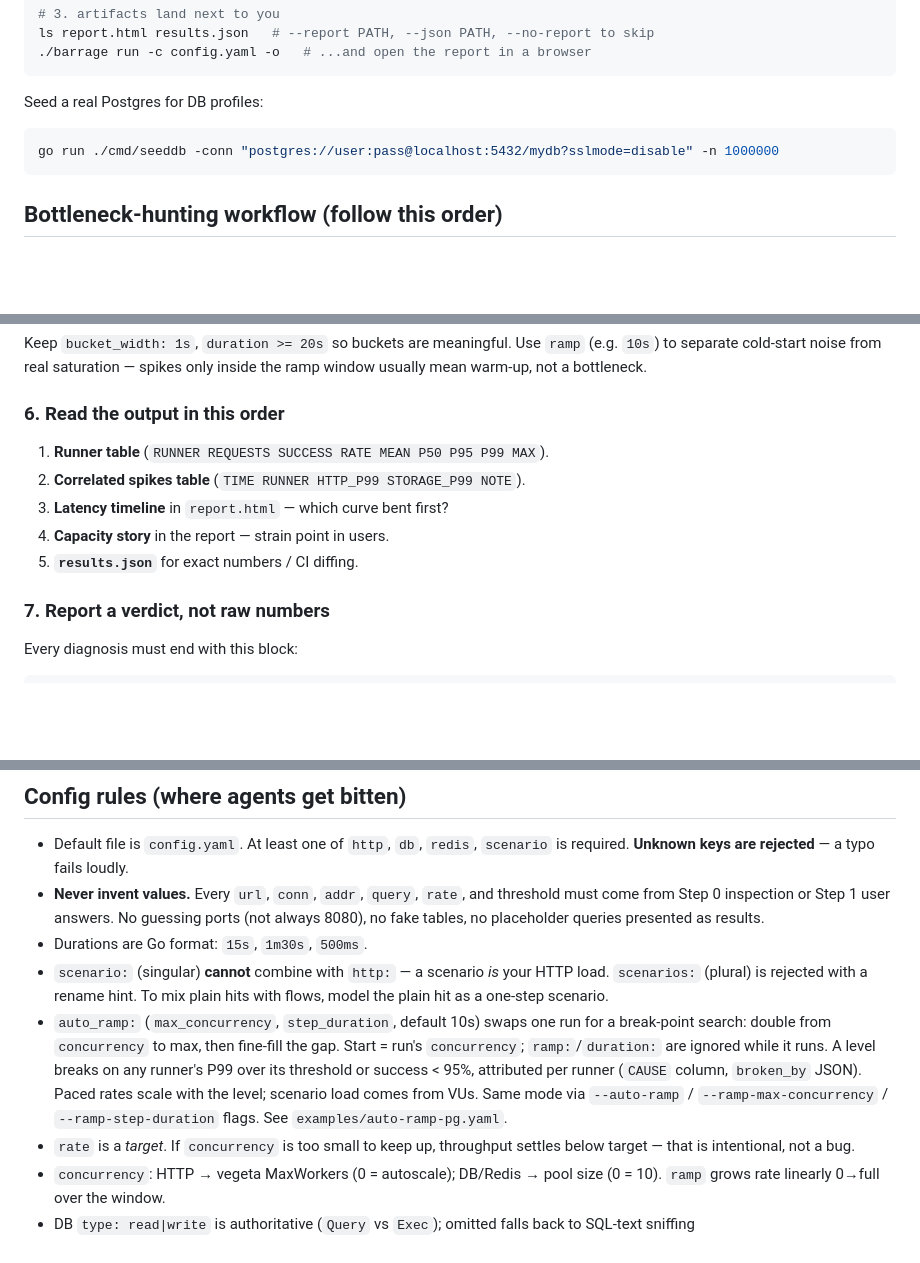
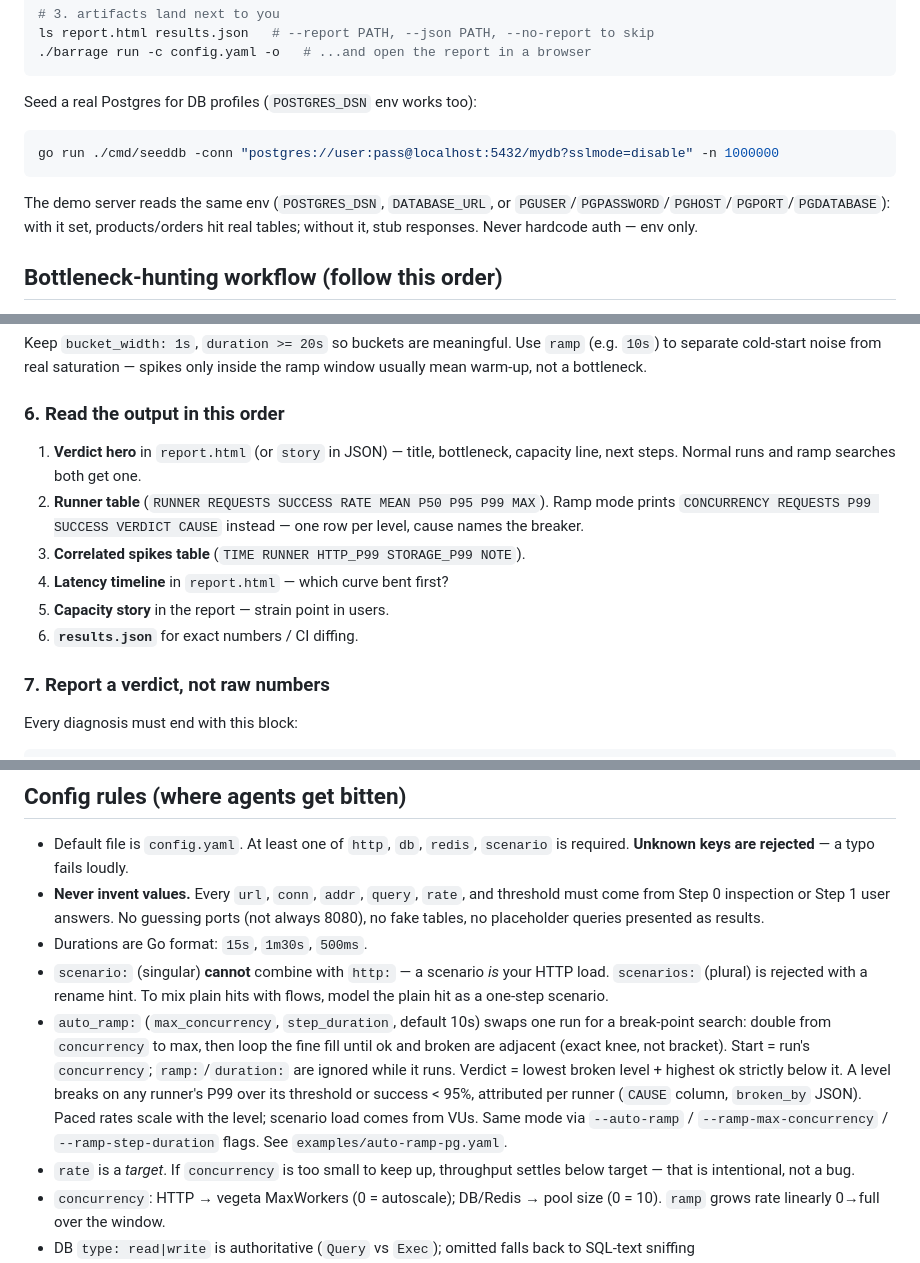
Before and after one commit to codetesla51/barrage, a Markdown page: SKILL.md, 3 parts joined by grey strips. GitHub-like rendering; blank space fills up the shorter version.

Commit message:
docs(skill): sync SKILL.md with v0.5.5 reality
Version pin, demo env auth, verdict-first output order, ramp loop semantics, story code-map row, validation errors, UI-free data contract.

````diff
--- a/SKILL.md
+++ b/SKILL.md
@@ -50,11 +50,16 @@ ls report.html results.json   # --report PATH, --json PATH, --no-report to skip
 ./barrage run -c config.yaml -o   # ...and open the report in a browser
 ```
 
-Seed a real Postgres for DB profiles:
+Seed a real Postgres for DB profiles (`POSTGRES_DSN` env works too):
 
 ```sh
 go run ./cmd/seeddb -conn "postgres://user:pass@localhost:5432/mydb?sslmode=disable" -n 1000000
 ```
+
+The demo server reads the same env (`POSTGRES_DSN`, `DATABASE_URL`, or
+`PGUSER`/`PGPASSWORD`/`PGHOST`/`PGPORT`/`PGDATABASE`): with it set,
+products/orders hit real tables; without it, stub responses. Never hardcode
+auth — env only.
 
 ## Bottleneck-hunting workflow (follow this order)
 
@@ -154,11 +159,15 @@ not a bottleneck.
 
 ### 6. Read the output in this order
 
-1. **Runner table** (`RUNNER REQUESTS SUCCESS RATE MEAN P50 P95 P99 MAX`).
-2. **Correlated spikes table** (`TIME RUNNER HTTP_P99 STORAGE_P99 NOTE`).
-3. **Latency timeline** in `report.html` — which curve bent first?
-4. **Capacity story** in the report — strain point in users.
-5. **`results.json`** for exact numbers / CI diffing.
+1. **Verdict hero** in `report.html` (or `story` in JSON) — title, bottleneck,
+   capacity line, next steps. Normal runs and ramp searches both get one.
+2. **Runner table** (`RUNNER REQUESTS SUCCESS RATE MEAN P50 P95 P99 MAX`).
+   Ramp mode prints `CONCURRENCY REQUESTS P99 SUCCESS VERDICT CAUSE` instead —
+   one row per level, cause names the breaker.
+3. **Correlated spikes table** (`TIME RUNNER HTTP_P99 STORAGE_P99 NOTE`).
+4. **Latency timeline** in `report.html` — which curve bent first?
+5. **Capacity story** in the report — strain point in users.
+6. **`results.json`** for exact numbers / CI diffing.
 
 ### 7. Report a verdict, not raw numbers
 
@@ -242,12 +251,14 @@ barrage run --http-threshold 150ms --db-threshold 250ms --redis-threshold 80ms
   HTTP load. `scenarios:` (plural) is rejected with a rename hint. To mix
   plain hits with flows, model the plain hit as a one-step scenario.
 - `auto_ramp:` (`max_concurrency`, `step_duration`, default 10s) swaps one run
-  for a break-point search: double from `concurrency` to max, then fine-fill
-  the gap. Start = run's `concurrency`; `ramp:`/`duration:` are ignored while
-  it runs. A level breaks on any runner's P99 over its threshold or success
-  < 95%, attributed per runner (`CAUSE` column, `broken_by` JSON). Paced rates
-  scale with the level; scenario load comes from VUs. Same mode via
-  `--auto-ramp` / `--ramp-max-concurrency` / `--ramp-step-duration` flags.
+  for a break-point search: double from `concurrency` to max, then loop the
+  fine fill until ok and broken are adjacent (exact knee, not bracket).
+  Start = run's `concurrency`; `ramp:`/`duration:` are ignored while it runs.
+  Verdict = lowest broken level + highest ok strictly below it. A level breaks
+  on any runner's P99 over its threshold or success < 95%, attributed per
+  runner (`CAUSE` column, `broken_by` JSON). Paced rates scale with the level;
+  scenario load comes from VUs. Same mode via `--auto-ramp` /
+  `--ramp-max-concurrency` / `--ramp-step-duration` flags.
   See `examples/auto-ramp-pg.yaml`.
 - `rate` is a *target*. If `concurrency` is too small to keep up, throughput
   settles below target — that is intentional, not a bug.
````
Also changed, not shown: other parts of SKILL.md (+5 -3 lines).
